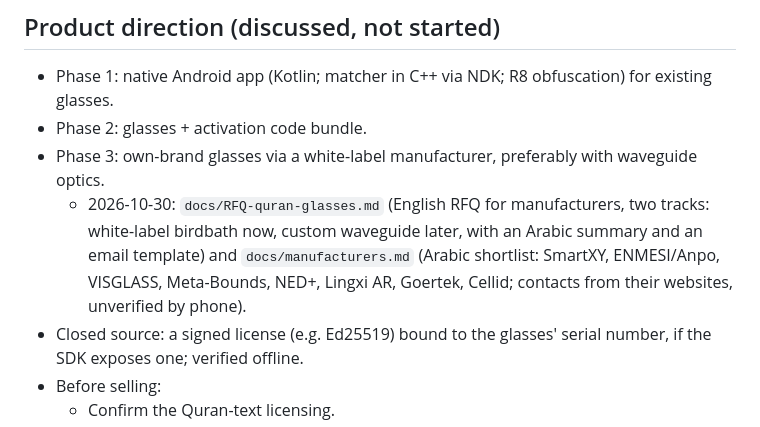
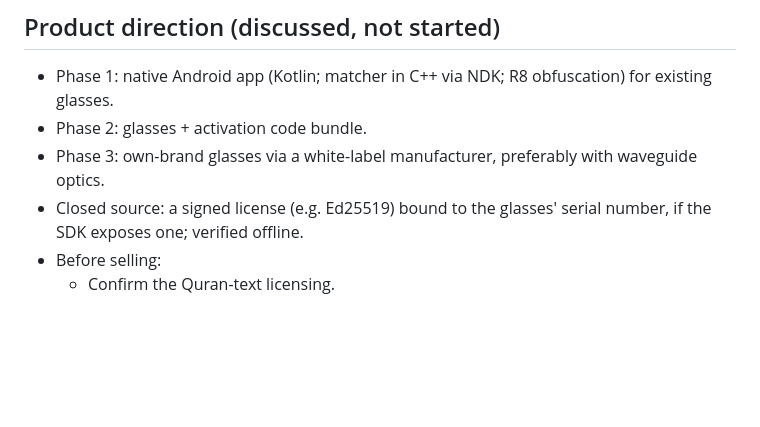
Before and after one commit to Salaam-8/quran-glasses, a Markdown page: HANDOFF.md, the part around the change. Drawn GitHub-style; blank space fills up the shorter version.

Commit message:
Remove the manufacturer documents from the repository
Co-Authored-By: Claude Fable 5.1 <noreply@anthropic.com>
Claude-Session: https://claude.ai/code/session_0142AYyLuBoxR7ivy9ScEYsm

```diff
--- a/HANDOFF.md
+++ b/HANDOFF.md
@@ -136,7 +136,6 @@ Outputs:
 - Phase 1: native Android app (Kotlin; matcher in C++ via NDK; R8 obfuscation) for existing glasses.
 - Phase 2: glasses + activation code bundle.
 - Phase 3: own-brand glasses via a white-label manufacturer, preferably with waveguide optics.
-  - 2026-10-30: `docs/RFQ-quran-glasses.md` (English RFQ for manufacturers, two tracks: white-label birdbath now, custom waveguide later, with an Arabic summary and an email template) and `docs/manufacturers.md` (Arabic shortlist: SmartXY, ENMESI/Anpo, VISGLASS, Meta-Bounds, NED+, Lingxi AR, Goertek, Cellid; contacts from their websites, unverified by phone).
 - Closed source: a signed license (e.g. Ed25519) bound to the glasses' serial number, if the SDK exposes one; verified offline.
 - Before selling:
   - Confirm the Quran-text licensing.
```
Also changed, not shown: docs/RFQ-quran-glasses.md (deleted, +0 -185 lines), docs/manufacturers.md (deleted, +0 -60 lines).
